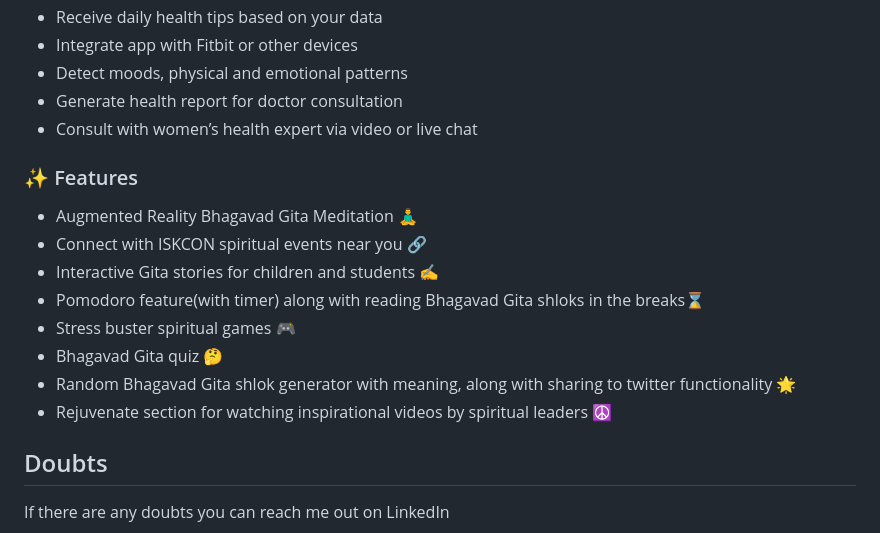
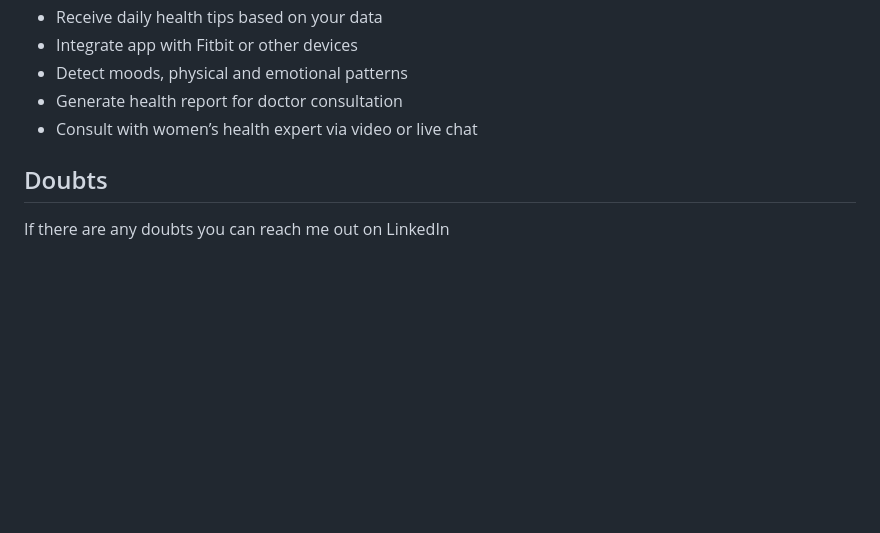
Before and after one commit to PadmeshSharma/Menses-Project, a Markdown page: README.md, the part around one of its changes. Rendered like a GitHub page; blank space fills up the shorter version.

```diff
--- a/README.md
+++ b/README.md
@@ -74,17 +74,6 @@ Tracking problems with your period is important because bad periods are not some
 *	Consult with women’s health expert via video or live chat
 
 
-### ✨ Features
-* Augmented Reality Bhagavad Gita Meditation 🧘‍♂️
-* Connect with ISKCON spiritual events near you 🔗
-* Interactive Gita stories for children and students ✍️
-* Pomodoro feature(with timer) along with reading Bhagavad Gita shloks in the breaks⌛
-* Stress buster spiritual games 🎮
-* Bhagavad Gita quiz 🤔
-* Random Bhagavad Gita shlok generator with meaning, along with sharing to twitter functionality 🌟
-* Rejuvenate section for watching inspirational videos by spiritual leaders ☮️
-
-
 ## Doubts
 
 If there are any doubts you can reach me out on LinkedIn
```
Also changed, not shown: other parts of README.md (+1 -1 lines).
